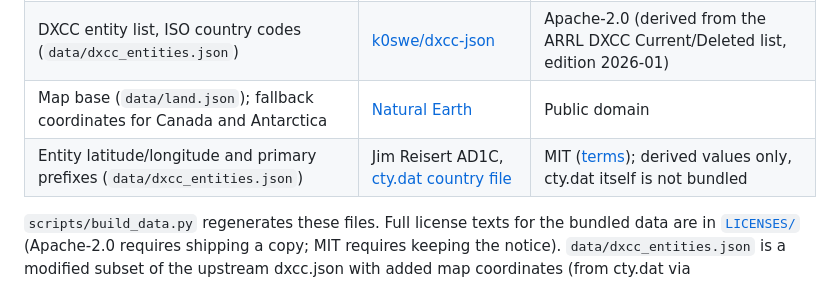
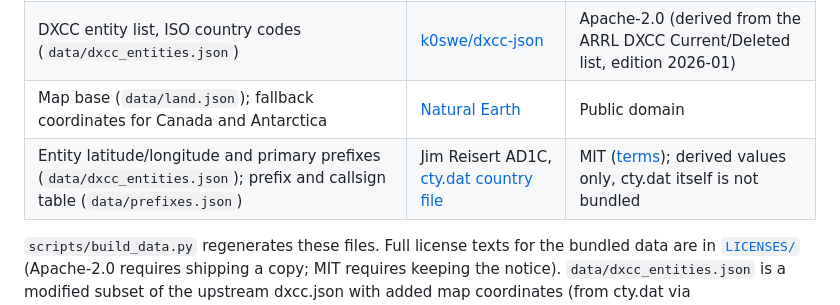
Before and after one commit to KR4HBQ/dxcc-flagmap, a Markdown page: THIRD_PARTY_NOTICES.md, the part around the change. Drawn GitHub-style.

```diff
--- a/THIRD_PARTY_NOTICES.md
+++ b/THIRD_PARTY_NOTICES.md
@@ -5,6 +5,6 @@
 | Flag images (`data/flags/*.png`, rendered from SVG) | [flag-icons](https://github.com/lipis/flag-icons) | MIT |
 | DXCC entity list, ISO country codes (`data/dxcc_entities.json`) | [k0swe/dxcc-json](https://github.com/k0swe/dxcc-json) | Apache-2.0 (derived from the ARRL DXCC Current/Deleted list, edition 2026-01) |
 | Map base (`data/land.json`); fallback coordinates for Canada and Antarctica | [Natural Earth](https://www.naturalearthdata.com/) | Public domain |
-| Entity latitude/longitude and primary prefixes (`data/dxcc_entities.json`) | Jim Reisert AD1C, [cty.dat country file](https://www.country-files.com/) | MIT ([terms](https://www.country-files.com/copyright/)); derived values only, cty.dat itself is not bundled |
+| Entity latitude/longitude and primary prefixes (`data/dxcc_entities.json`); prefix and callsign table (`data/prefixes.json`) | Jim Reisert AD1C, [cty.dat country file](https://www.country-files.com/) | MIT ([terms](https://www.country-files.com/copyright/)); derived values only, cty.dat itself is not bundled |
 
 `scripts/build_data.py` regenerates these files. Full license texts for the bundled data are in [`LICENSES/`](LICENSES/) (Apache-2.0 requires shipping a copy; MIT requires keeping the notice). `data/dxcc_entities.json` is a modified subset of the upstream dxcc.json with added map coordinates (from cty.dat via `scripts/apply_cty.py`).
```
Also changed, not shown: CLAUDE.md (+5 -1 lines), README.md (+10 -3 lines), docs/example-grid.png, docs/example-map.png, 5 other files.
